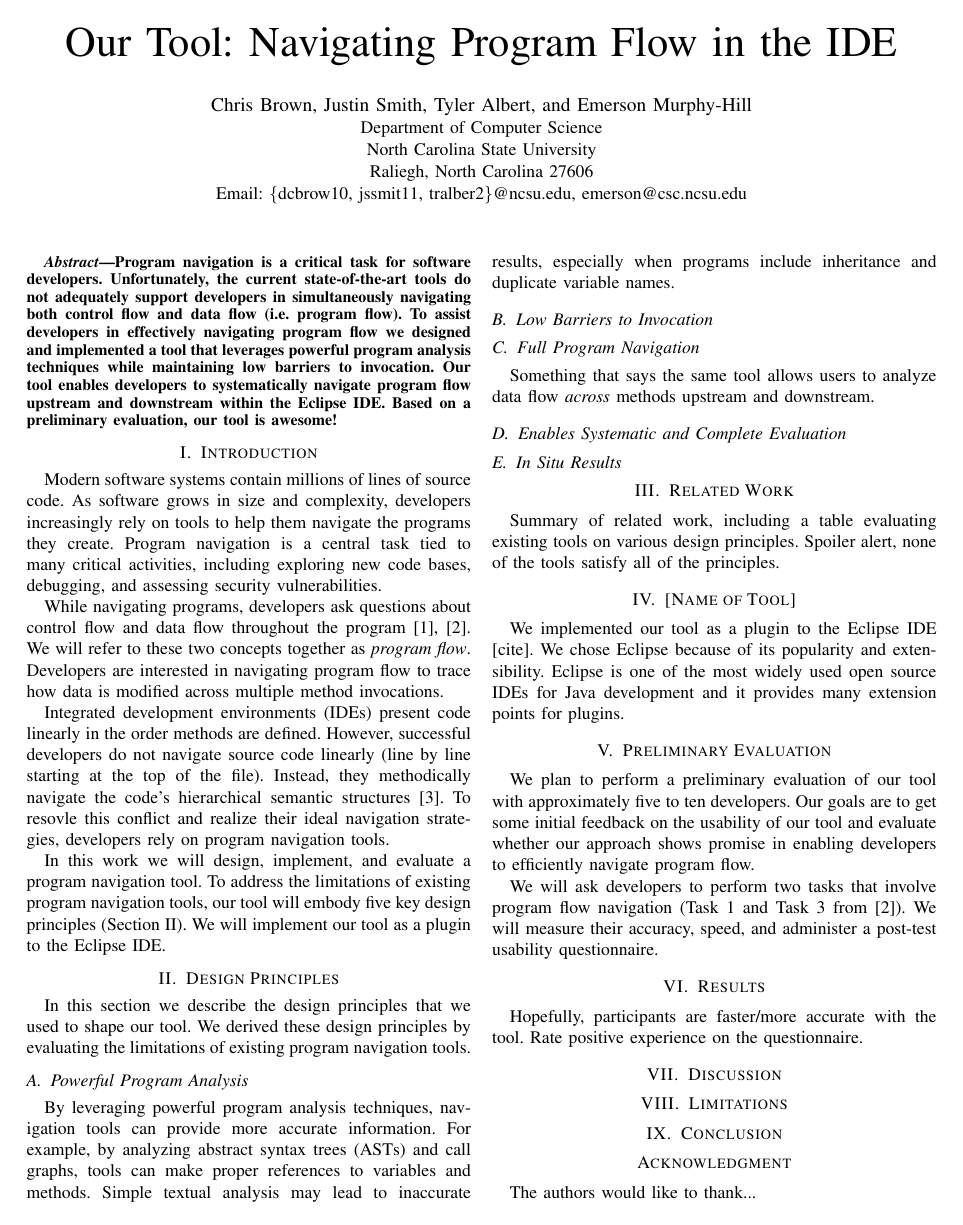
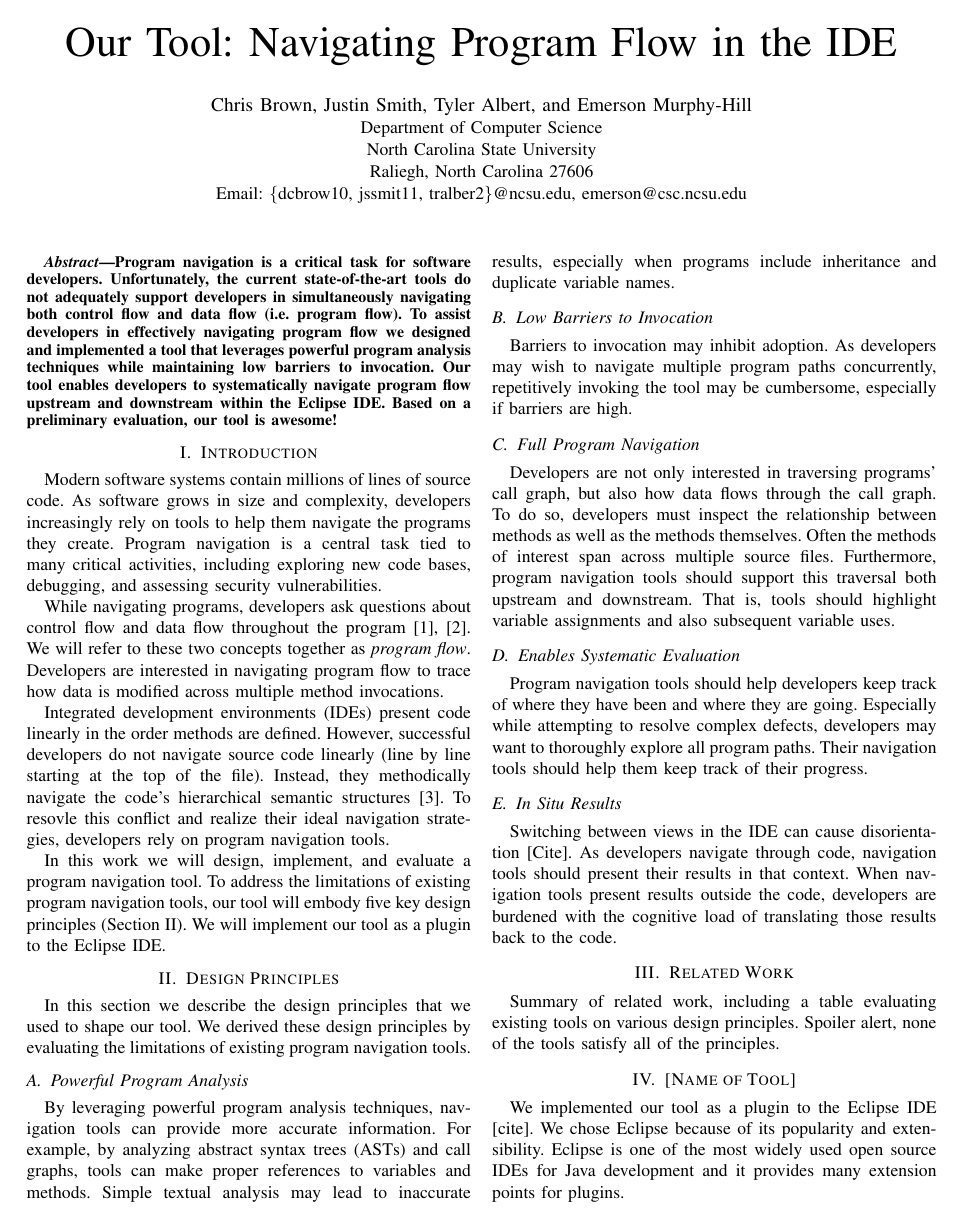
Before and after one commit to DeveloperLiberationFront/Program-Navigation-Plugin, a LaTeX paper (progNav Paper/progNav Paper.tex): page 1 of 2. Compiled offline with pdfLaTeX; a missing font is replaced by an installed copy or a similar font; a LaTeX package or settings file that is missing is left out.

Commit message:
Full page for project proposal. Sketch of abstract, intro, and design principles.

```diff
--- a/progNav Paper/progNav Paper.tex
+++ b/progNav Paper/progNav Paper.tex
@@ -82,15 +82,22 @@ For example, by analyzing abstract syntax trees (ASTs) and call graphs, tools ca
 Simple textual analysis may lead to inaccurate results, especially when programs include inheritance and duplicate variable names.
 
 \subsection{Low Barriers to Invocation}
-
+Barriers to invocation may inhibit adoption.
+As developers may wish to navigate multiple program paths concurrently, repetitively invoking the tool may be cumbersome, especially if barriers are high.
 
 \subsection{Full Program Navigation}
-Something that says the same tool allows users to analyze data flow \textit{across} methods upstream and downstream.
+Developers are not only interested in traversing programs' call graph, but also how data flows through the call graph.
+To do so, developers must inspect the relationship between methods as well as the methods themselves.
+Often the methods of interest span across multiple source files.
+Furthermore, program navigation tools should support this traversal both upstream and downstream.
+That is, tools should highlight variable assignments and also subsequent variable uses.
 
-\subsection{Enables Systematic and Complete Evaluation}
+\subsection{Enables Systematic Evaluation}
+Program navigation tools should help developers keep track of where they have been and where they are going. Especially while attempting to resolve complex defects, developers may want to thoroughly explore all program paths. Their navigation tools should help them keep track of their progress.
 
 \subsection{In Situ Results}
-
+Switching between views in the IDE can cause disorientation [Cite]. As developers navigate through code, navigation tools should present their results in that context.
+When navigation tools present results outside the code, developers are burdened with the cognitive load of translating those results back to the code.
 
 \section{Related Work}
 Summary of related work, including a table evaluating existing tools on various design principles.
```
Also changed, not shown: progNav Paper/progNav Paper.tex (3 more changed lines).
